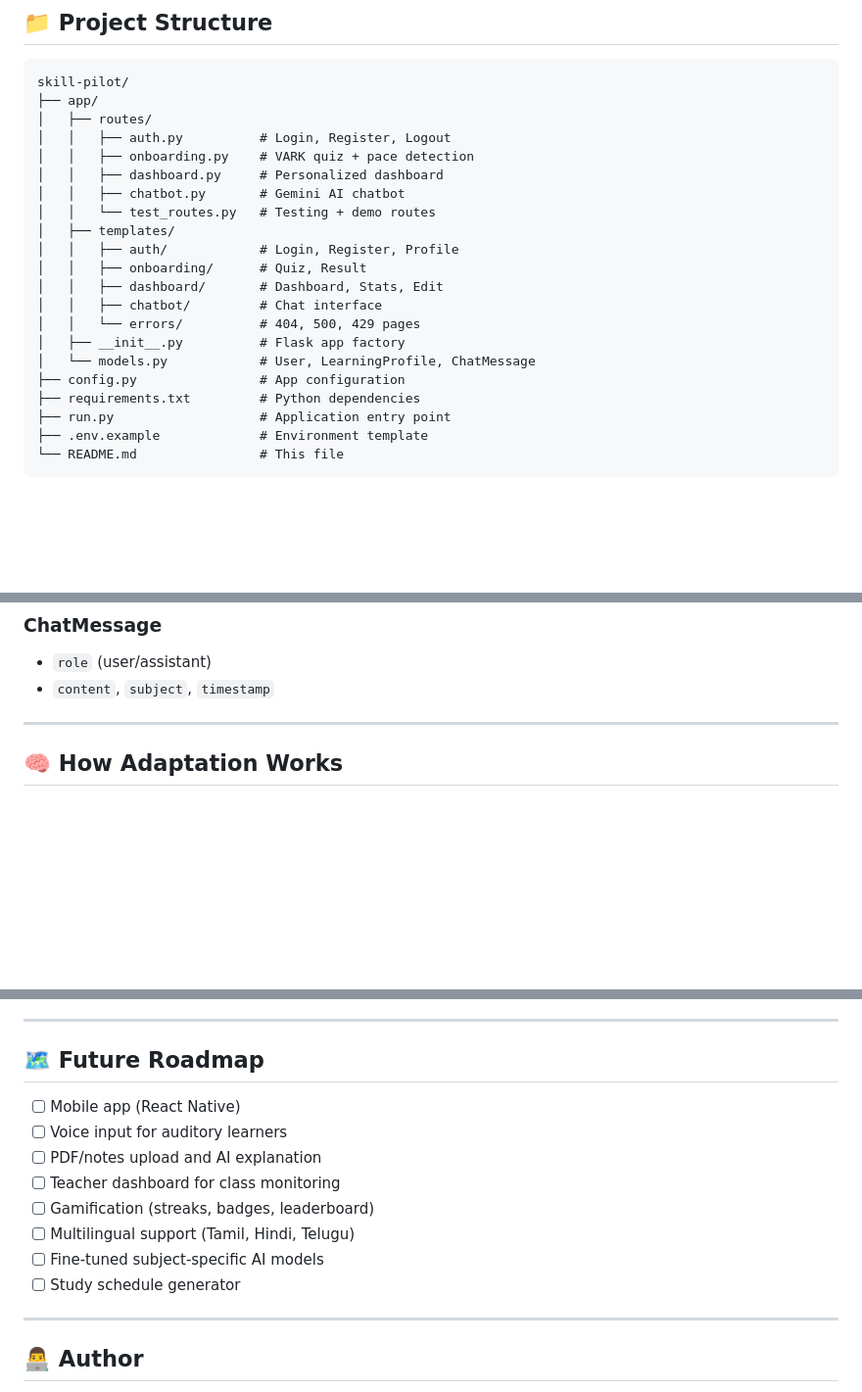
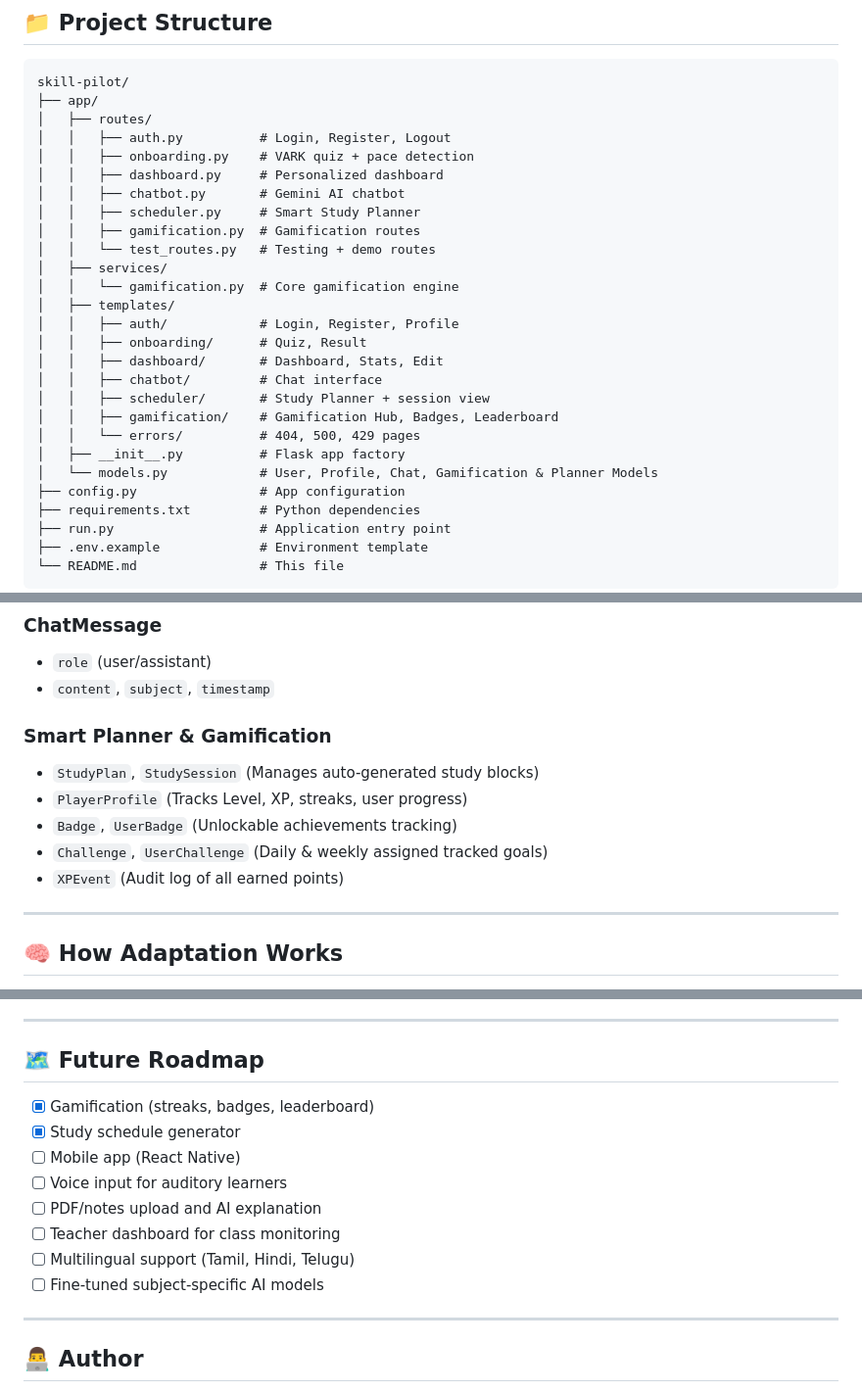
Before and after one commit to Aaronpaul2006/skill-pilot, a Markdown page: README.md, 3 parts joined by grey strips. Shown at 98% size. Drawn GitHub-style; blank space fills up the shorter version.

Commit message:
docs: Update README with Gamification and Smart Study Planner features

```diff
--- a/README.md
+++ b/README.md
@@ -135,15 +139,21 @@ skill-pilot/
 │   │   ├── onboarding.py    # VARK quiz + pace detection
 │   │   ├── dashboard.py     # Personalized dashboard
 │   │   ├── chatbot.py       # Gemini AI chatbot
+│   │   ├── scheduler.py     # Smart Study Planner
+│   │   ├── gamification.py  # Gamification routes
 │   │   └── test_routes.py   # Testing + demo routes
+│   ├── services/
+│   │   └── gamification.py  # Core gamification engine
 │   ├── templates/
 │   │   ├── auth/            # Login, Register, Profile
 │   │   ├── onboarding/      # Quiz, Result
 │   │   ├── dashboard/       # Dashboard, Stats, Edit
 │   │   ├── chatbot/         # Chat interface
+│   │   ├── scheduler/       # Study Planner + session view
+│   │   ├── gamification/    # Gamification Hub, Badges, Leaderboard
 │   │   └── errors/          # 404, 500, 429 pages
 │   ├── __init__.py          # Flask app factory
-│   └── models.py            # User, LearningProfile, ChatMessage
+│   └── models.py            # User, Profile, Chat, Gamification & Planner Models
 ├── config.py                # App configuration
 ├── requirements.txt         # Python dependencies
 ├── run.py                   # Application entry point
@@ -168,6 +178,13 @@ skill-pilot/
 ### ChatMessage
 - `role` (user/assistant)
 - `content`, `subject`, `timestamp`
+
+### Smart Planner & Gamification
+- `StudyPlan`, `StudySession` (Manages auto-generated study blocks)
+- `PlayerProfile` (Tracks Level, XP, streaks, user progress)
+- `Badge`, `UserBadge` (Unlockable achievements tracking)
+- `Challenge`, `UserChallenge` (Daily & weekly assigned tracked goals)
+- `XPEvent` (Audit log of all earned points)
 
 ---
 
@@ -199,14 +216,14 @@ skill-pilot/
 
 ## 🗺️ Future Roadmap
 
+- [x] Gamification (streaks, badges, leaderboard)
+- [x] Study schedule generator
 - [ ] Mobile app (React Native)
 - [ ] Voice input for auditory learners
 - [ ] PDF/notes upload and AI explanation
 - [ ] Teacher dashboard for class monitoring
-- [ ] Gamification (streaks, badges, leaderboard)
 - [ ] Multilingual support (Tamil, Hindi, Telugu)
 - [ ] Fine-tuned subject-specific AI models
-- [ ] Study schedule generator
 
 ---
 
```
Also changed, not shown: other parts of README.md (+4 -0 lines).
